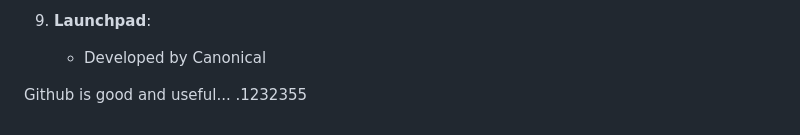
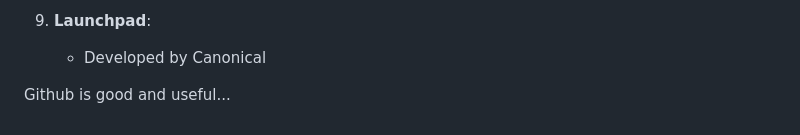
Before and after one commit to ShoomanKhatri/Github-Practice-Pro, a Markdown page: README.md, the part around the change. Drawn GitHub-style.

```diff
--- a/README.md
+++ b/README.md
@@ -171,4 +171,3 @@ Conclusion
    - Developed by Canonical
 
 Github is good and useful...
-.1232355
```
